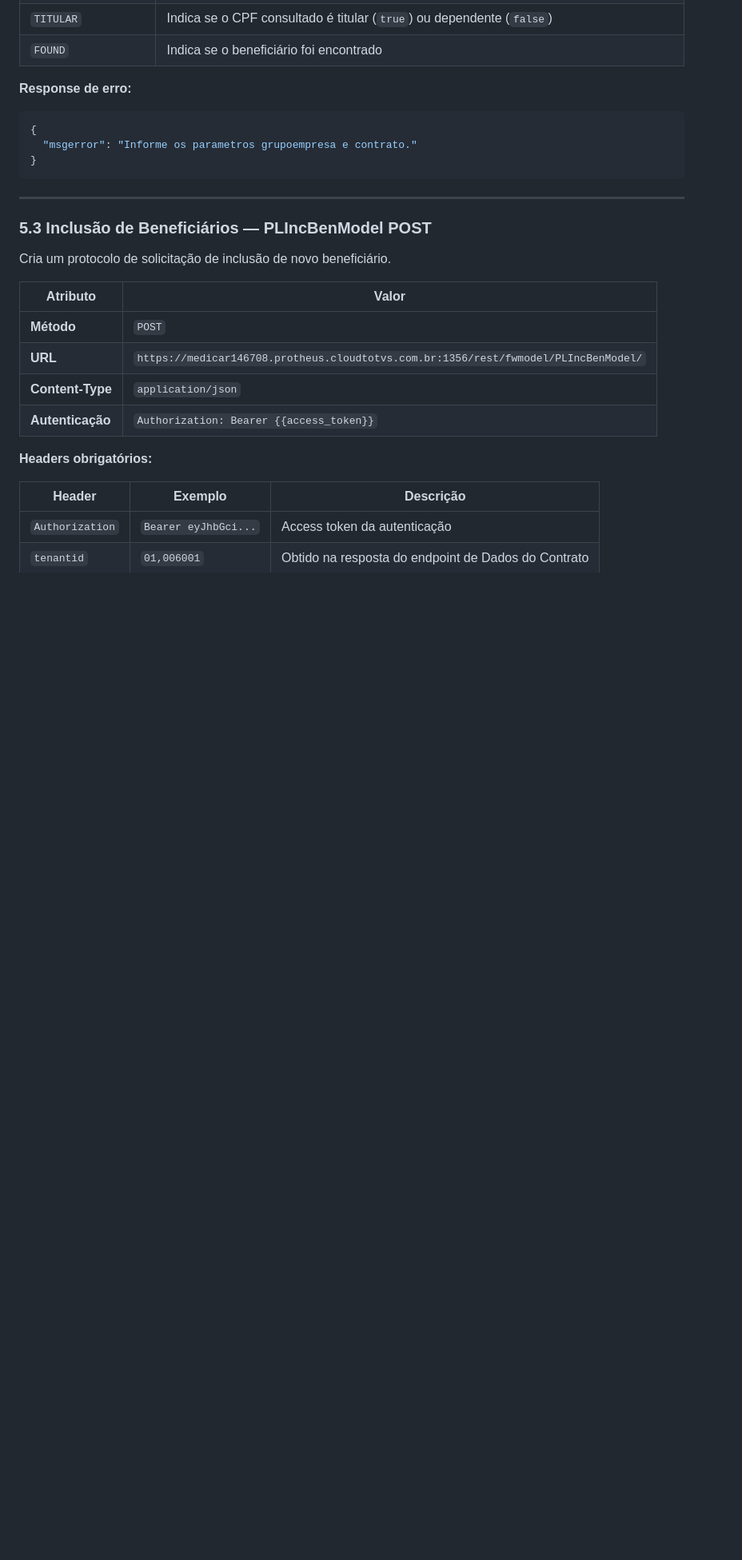
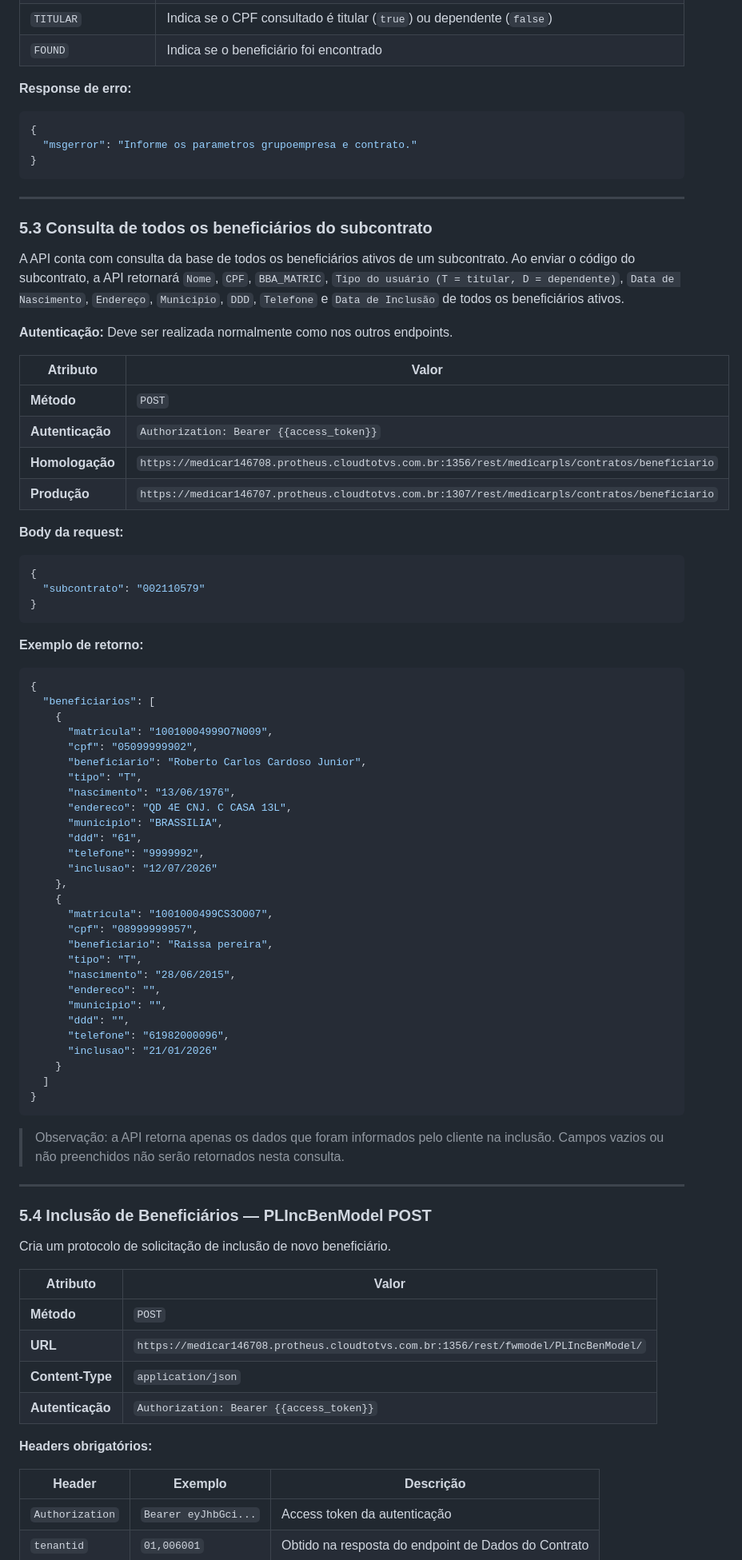
Before and after one commit to git-medicar/api_integracao_beneficiarios, a Markdown page: Documentacao.md, the part around one of its changes. Shown at 80% size. GitHub-like rendering; blank space fills up the shorter version.

````diff
--- a/Documentacao.md
+++ b/Documentacao.md
@@ -388,7 +405,65 @@ Retorna os metadados do contrato necessários para as demais operações. Deve s
 
 ---
 
-### 5.3 Inclusão de Beneficiários — PLIncBenModel POST
+### 5.3 Consulta de todos os beneficiários do subcontrato
+
+A API conta com consulta da base de todos os beneficiários ativos de um subcontrato. Ao enviar o código do subcontrato, a API retornará `Nome`, `CPF`, `BBA_MATRIC`, `Tipo do usuário (T = titular, D = dependente)`, `Data de Nascimento`, `Endereço`, `Municipio`, `DDD`, `Telefone` e `Data de Inclusão` de todos os beneficiários ativos.
+
+**Autenticação:** Deve ser realizada normalmente como nos outros endpoints.
+
+| Atributo | Valor |
+|---|---|
+| **Método** | `POST` |
+| **Autenticação** | `Authorization: Bearer {{access_token}}` |
+| **Homologação** | `https://medicar146708.protheus.cloudtotvs.com.br:1356/rest/medicarpls/contratos/beneficiario` |
+| **Produção** | `https://medicar146707.protheus.cloudtotvs.com.br:1307/rest/medicarpls/contratos/beneficiario` |
+
+**Body da request:**
+
+```json
+{
+  "subcontrato": "002110579"
+}
+```
+
+**Exemplo de retorno:**
+
+```json
+{
+  "beneficiarios": [
+    {
+      "matricula": "10010004999O7N009",
+      "cpf": "05099999902",
+      "beneficiario": "Roberto Carlos Cardoso Junior",
+      "tipo": "T",
+      "nascimento": "13/06/1976",
+      "endereco": "QD 4E CNJ. C CASA 13L",
+      "municipio": "BRASSILIA",
+      "ddd": "61",
+      "telefone": "9999992",
+      "inclusao": "12/07/2026"
+    },
+    {
+      "matricula": "1001000499CS3O007",
+      "cpf": "08999999957",
+      "beneficiario": "Raissa pereira",
+      "tipo": "T",
+      "nascimento": "28/06/2015",
+      "endereco": "",
+      "municipio": "",
+      "ddd": "",
+      "telefone": "61982000096",
+      "inclusao": "21/01/2026"
+    }
+  ]
+}
+```
+
+> Observação: a API retorna apenas os dados que foram informados pelo cliente na inclusão. Campos vazios ou não preenchidos não serão retornados nesta consulta.
+
+---
+
+### 5.4 Inclusão de Beneficiários — PLIncBenModel POST
 
 Cria um protocolo de solicitação de inclusão de novo beneficiário.
 
````
Also changed, not shown: other parts of Documentacao.md (+23 -6 lines).
